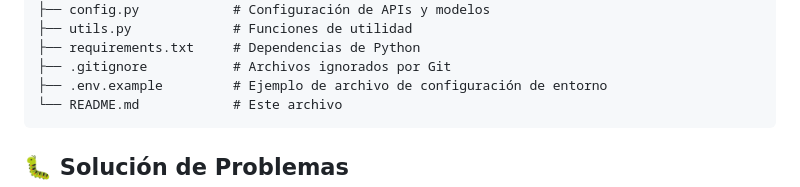
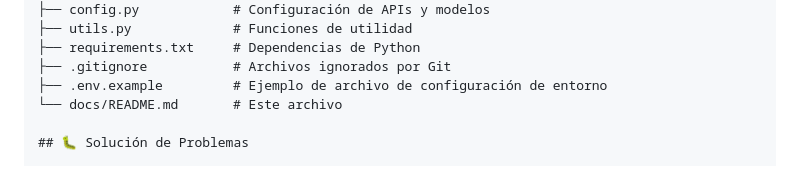
Before and after one commit to SebastianVernisMora/chispart-cli-llm, a Markdown page: docs/README.md, the part around the change. Drawn GitHub-style.

Commit message:
Update docs/README.md
Co-authored-by: coderabbitai[bot] <136622811+coderabbitai[bot]@users.noreply.github.com>

````diff
--- a/docs/README.md
+++ b/docs/README.md
@@ -123,8 +123,7 @@ python blackbox_cli.py modelos
 ├── requirements.txt     # Dependencias de Python
 ├── .gitignore           # Archivos ignorados por Git
 ├── .env.example         # Ejemplo de archivo de configuración de entorno
-└── README.md            # Este archivo
-```
+└── docs/README.md       # Este archivo
 
 ## 🐛 Solución de Problemas
 
````
